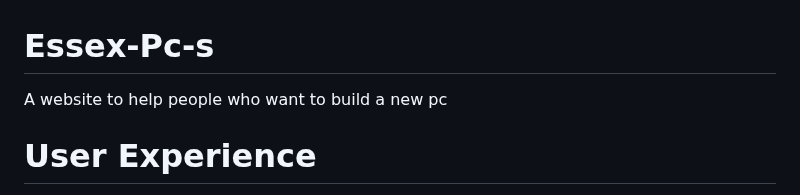
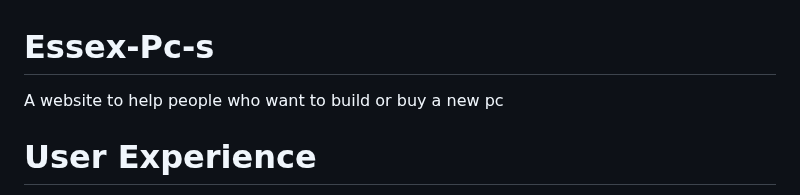
Before and after one commit to Howlerloud/Essex-Pc-s, a Markdown page: README.md, the part around the change. Rendered like a GitHub page.

Commit message:
Updated title

```diff
--- a/README.md
+++ b/README.md
@@ -1,5 +1,5 @@
 # Essex-Pc-s
-A website to help people who want to build a new pc
+A website to help people who want to build or buy a new pc
 
 <h1>User Experience</h1>
 <p>Essex Pc's is an online pc building company that helps new and experienced people who are interested in building their own pc for work and gaming. Users can find information on good builds giving their opinion on the quality of the pc build.</p>
```
